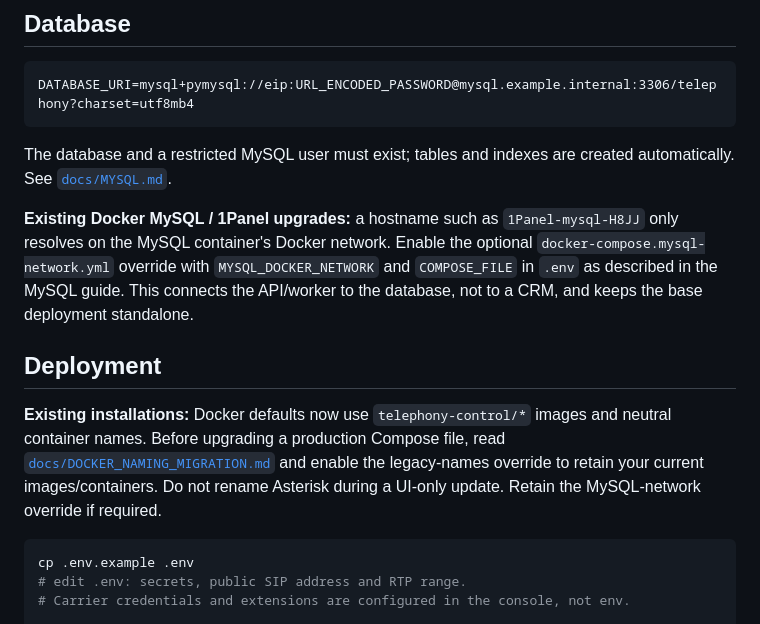
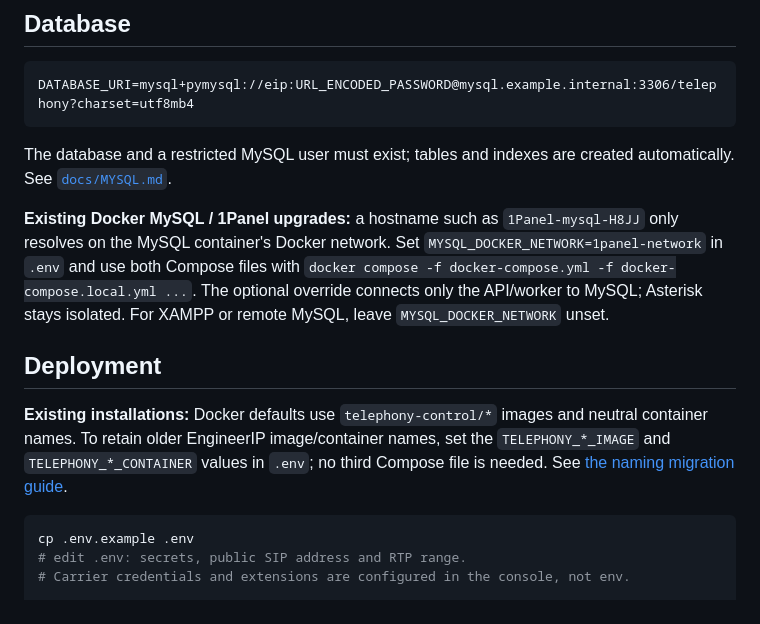
Before and after one commit to animeshnegi/Calling_integration, a Markdown page: README.md, the part around the change. GitHub-like rendering.

Commit message:
Document two-file Compose configuration

````diff
--- a/README.md
+++ b/README.md
@@ -185,19 +185,18 @@ The database and a restricted MySQL user must exist; tables and indexes are
 created automatically. See [`docs/MYSQL.md`](docs/MYSQL.md).
 
 **Existing Docker MySQL / 1Panel upgrades:** a hostname such as
-`1Panel-mysql-H8JJ` only resolves on the MySQL container's Docker network.
-Enable the optional `docker-compose.mysql-network.yml` override with
-`MYSQL_DOCKER_NETWORK` and `COMPOSE_FILE` in `.env` as described in the MySQL
-guide. This connects the API/worker to the database, not to a CRM, and keeps the
-base deployment standalone.
+`1Panel-mysql-H8JJ` only resolves on the MySQL container's Docker network. Set
+`MYSQL_DOCKER_NETWORK=1panel-network` in `.env` and use both Compose files with
+`docker compose -f docker-compose.yml -f docker-compose.local.yml ...`. The
+optional override connects only the API/worker to MySQL; Asterisk stays isolated.
+For XAMPP or remote MySQL, leave `MYSQL_DOCKER_NETWORK` unset.
 
 ## Deployment
 
-**Existing installations:** Docker defaults now use `telephony-control/*` images
-and neutral container names. Before upgrading a production Compose file, read
-[`docs/DOCKER_NAMING_MIGRATION.md`](docs/DOCKER_NAMING_MIGRATION.md) and enable the
-legacy-names override to retain your current images/containers. Do not rename
-Asterisk during a UI-only update. Retain the MySQL-network override if required.
+**Existing installations:** Docker defaults use `telephony-control/*` images and
+neutral container names. To retain older EngineerIP image/container names, set
+the `TELEPHONY_*_IMAGE` and `TELEPHONY_*_CONTAINER` values in `.env`; no third
+Compose file is needed. See [the naming migration guide](docs/DOCKER_NAMING_MIGRATION.md).
 
 
 ```bash
````
